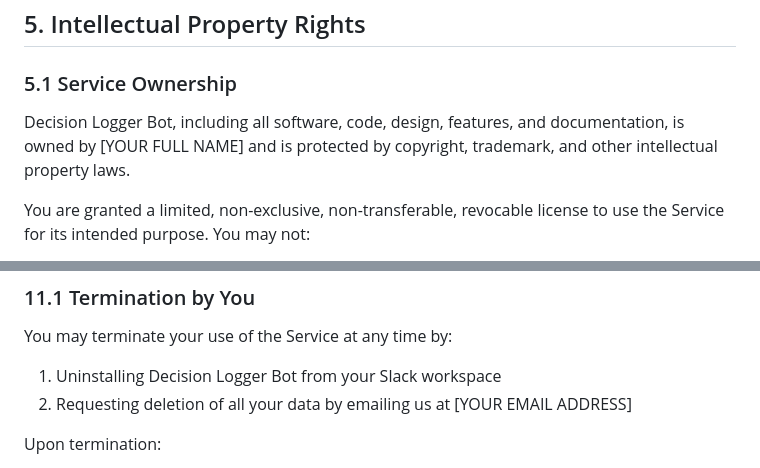
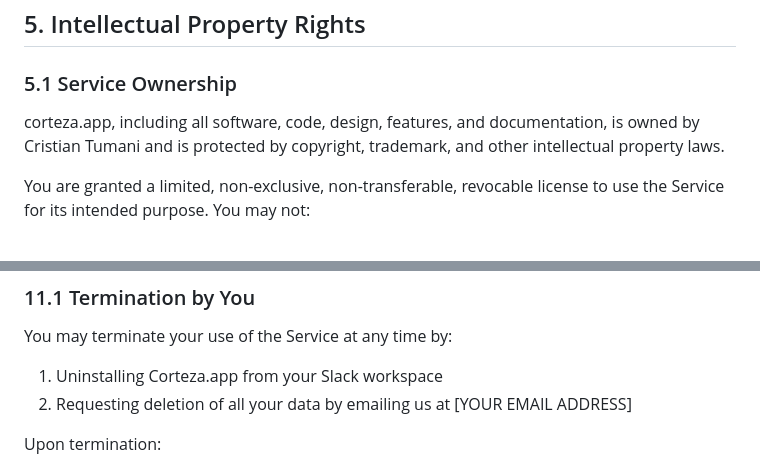
Before and after one commit to cristiantumani/corteza.app, a Markdown page: TERMS_OF_SERVICE.md, 2 parts joined by grey strips. GitHub-like rendering.

```diff
--- a/TERMS_OF_SERVICE.md
+++ b/TERMS_OF_SERVICE.md
@@ -104,7 +104,7 @@ You are solely responsible for:
 
 ### 5.1 Service Ownership
 
-Decision Logger Bot, including all software, code, design, features, and documentation, is owned by [YOUR FULL NAME] and is protected by copyright, trademark, and other intellectual property laws.
+corteza.app, including all software, code, design, features, and documentation, is owned by Cristian Tumani and is protected by copyright, trademark, and other intellectual property laws.
 
 You are granted a limited, non-exclusive, non-transferable, revocable license to use the Service for its intended purpose. You may not:
 
@@ -269,7 +269,7 @@ However, you are responsible for:
 
 You may terminate your use of the Service at any time by:
 
-1. Uninstalling Decision Logger Bot from your Slack workspace
+1. Uninstalling Corteza.app from your Slack workspace
 2. Requesting deletion of all your data by emailing us at [YOUR EMAIL ADDRESS]
 
 Upon termination:
```
Also changed, not shown: other parts of TERMS_OF_SERVICE.md (+11 -11 lines), PRIVACY_POLICY.md (+13 -13 lines).
